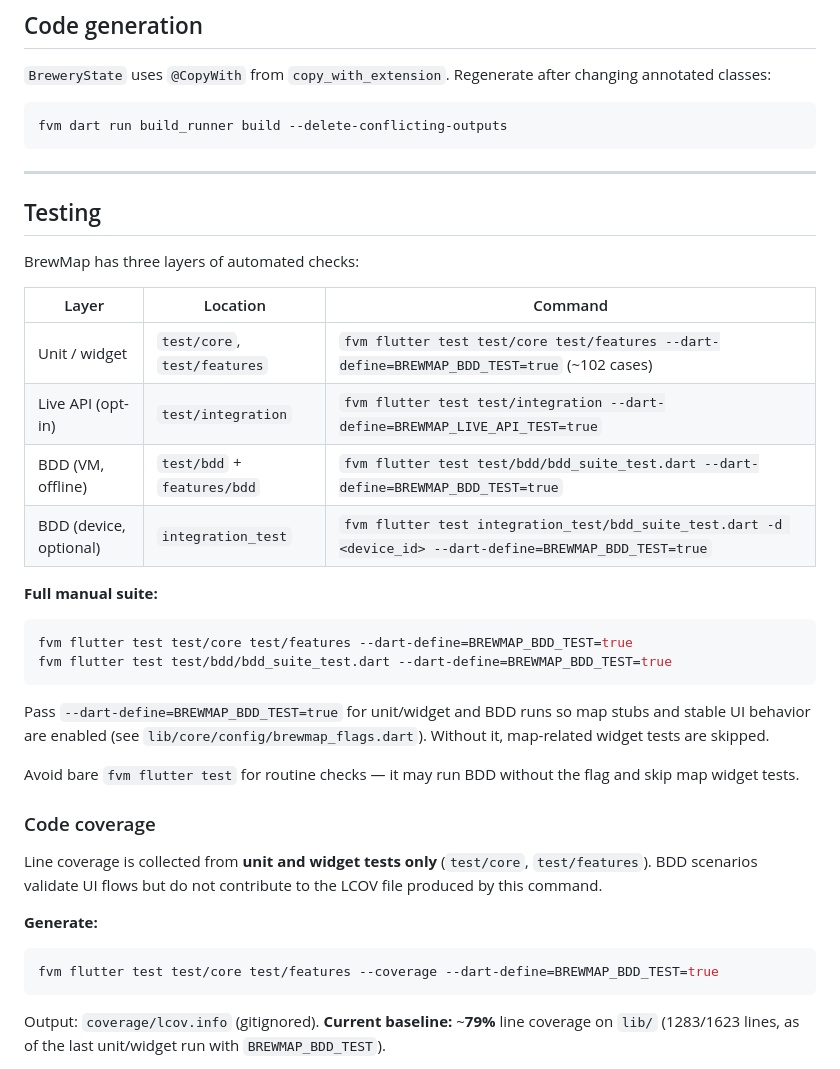
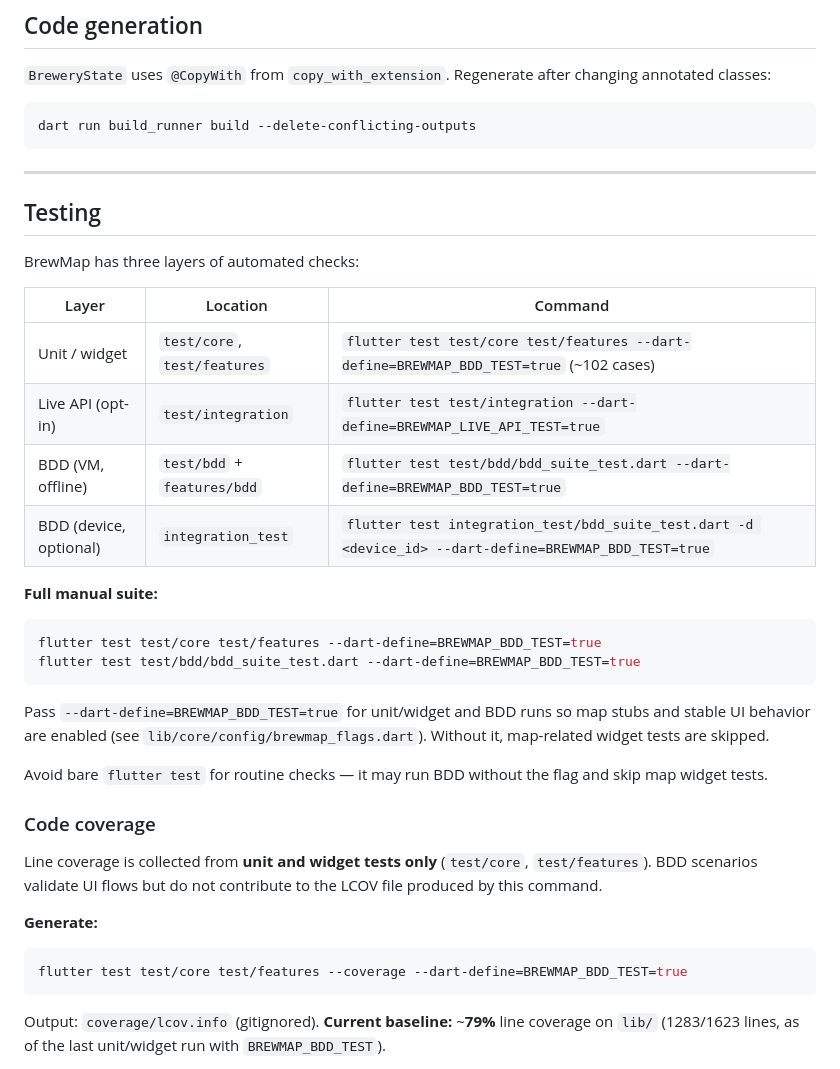
Before and after one commit to renatafariaoliveira/brewmap, a Markdown page: README.md, the part around one of its changes. Drawn GitHub-style.

````diff
--- a/README.md
+++ b/README.md
@@ -154,7 +154,7 @@ lib/
 `BreweryState` uses `@CopyWith` from `copy_with_extension`. Regenerate after changing annotated classes:
 
 ```bash
-fvm dart run build_runner build --delete-conflicting-outputs
+dart run build_runner build --delete-conflicting-outputs
 ```
 
 ---
@@ -166,22 +166,22 @@ BrewMap has three layers of automated checks:
 
 | Layer                  | Location                     | Command                                                                                                    |
 | ---------------------- | ---------------------------- | ---------------------------------------------------------------------------------------------------------- |
-| Unit / widget          | `test/core`, `test/features` | `fvm flutter test test/core test/features --dart-define=BREWMAP_BDD_TEST=true` (~102 cases)                |
-| Live API (opt-in)      | `test/integration`           | `fvm flutter test test/integration --dart-define=BREWMAP_LIVE_API_TEST=true`                               |
-| BDD (VM, offline)      | `test/bdd` + `features/bdd`  | `fvm flutter test test/bdd/bdd_suite_test.dart --dart-define=BREWMAP_BDD_TEST=true`                        |
-| BDD (device, optional) | `integration_test`           | `fvm flutter test integration_test/bdd_suite_test.dart -d <device_id> --dart-define=BREWMAP_BDD_TEST=true` |
+| Unit / widget          | `test/core`, `test/features` | `flutter test test/core test/features --dart-define=BREWMAP_BDD_TEST=true` (~102 cases)                |
+| Live API (opt-in)      | `test/integration`           | `flutter test test/integration --dart-define=BREWMAP_LIVE_API_TEST=true`                               |
+| BDD (VM, offline)      | `test/bdd` + `features/bdd`  | `flutter test test/bdd/bdd_suite_test.dart --dart-define=BREWMAP_BDD_TEST=true`                        |
+| BDD (device, optional) | `integration_test`           | `flutter test integration_test/bdd_suite_test.dart -d <device_id> --dart-define=BREWMAP_BDD_TEST=true` |
 
 
 **Full manual suite:**
 
 ```bash
-fvm flutter test test/core test/features --dart-define=BREWMAP_BDD_TEST=true
-fvm flutter test test/bdd/bdd_suite_test.dart --dart-define=BREWMAP_BDD_TEST=true
+flutter test test/core test/features --dart-define=BREWMAP_BDD_TEST=true
+flutter test test/bdd/bdd_suite_test.dart --dart-define=BREWMAP_BDD_TEST=true
 ```
 
 Pass `--dart-define=BREWMAP_BDD_TEST=true` for unit/widget and BDD runs so map stubs and stable UI behavior are enabled (see `lib/core/config/brewmap_flags.dart`). Without it, map-related widget tests are skipped.
 
-Avoid bare `fvm flutter test` for routine checks — it may run BDD without the flag and skip map widget tests.
+Avoid bare `flutter test` for routine checks — it may run BDD without the flag and skip map widget tests.
 
 ### Code coverage
 
@@ -190,7 +190,7 @@ Line coverage is collected from **unit and widget tests only** (`test/core`, `te
 **Generate:**
 
 ```bash
-fvm flutter test test/core test/features --coverage --dart-define=BREWMAP_BDD_TEST=true
+flutter test test/core test/features --coverage --dart-define=BREWMAP_BDD_TEST=true
 ```
 
 Output: `coverage/lcov.info` (gitignored). **Current baseline:** ~**79%** line coverage on `lib/` (1283/1623 lines, as of the last unit/widget run with `BREWMAP_BDD_TEST`).
````
Also changed, not shown: other parts of README.md (+8 -8 lines).
